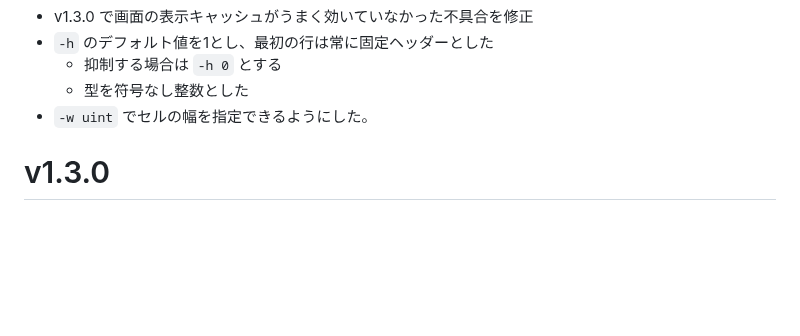
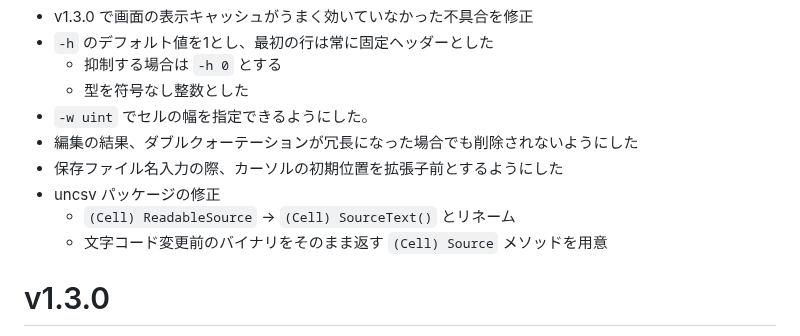
Before and after one commit to hymkor/csvi, a Markdown page: release_note_ja.md, the part around the change. Drawn GitHub-style; blank space fills up the shorter version.

Commit message:
release_note: update after v1.3.0

```diff
--- a/release_note_ja.md
+++ b/release_note_ja.md
@@ -3,6 +3,11 @@
     - 抑制する場合は `-h 0` とする
     - 型を符号なし整数とした
 - `-w uint` でセルの幅を指定できるようにした。
+- 編集の結果、ダブルクォーテーションが冗長になった場合でも削除されないようにした
+- 保存ファイル名入力の際、カーソルの初期位置を拡張子前とするようにした
+- uncsv パッケージの修正
+    - `(Cell) ReadableSource` → `(Cell) SourceText()` とリネーム
+    - 文字コード変更前のバイナリをそのまま返す `(Cell) Source` メソッドを用意
 
 v1.3.0
 ======
```
Also changed, not shown: release_note_en.md (+5 -0 lines).
